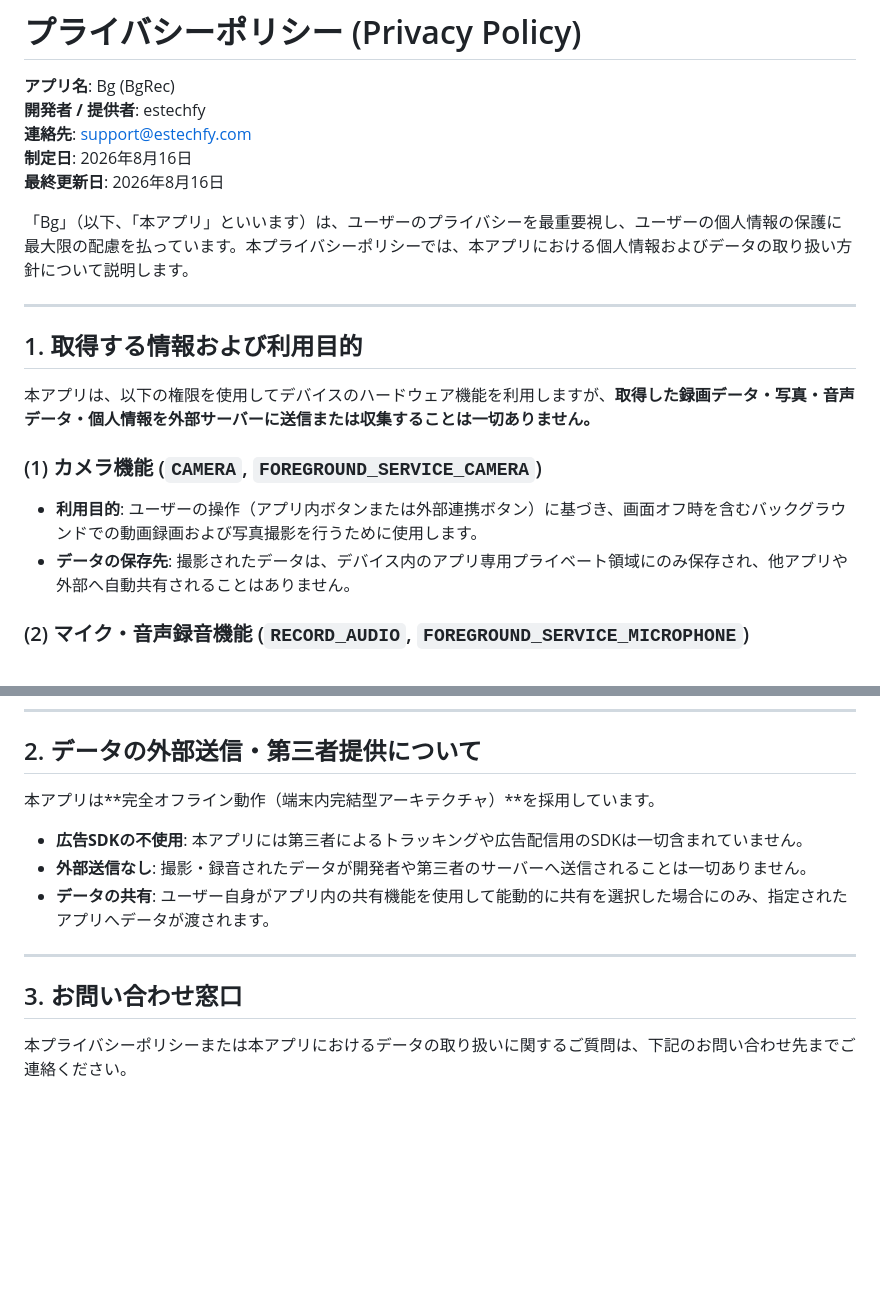
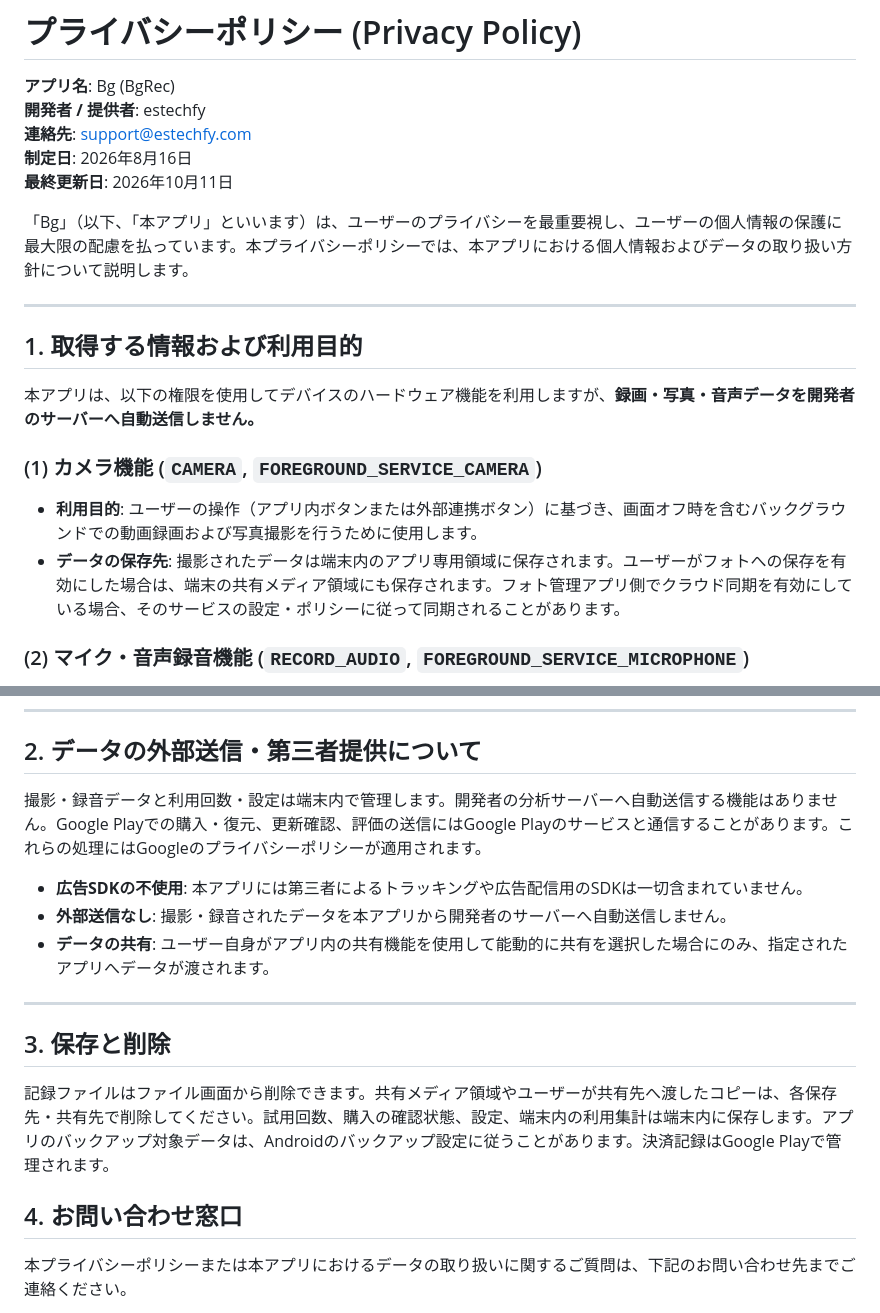
Before and after one commit to estechfy/privacy-policy, a Markdown page: BG_README.md, 2 parts joined by grey strips. GitHub-like rendering; blank space fills up the shorter version.

Commit message:
Clarify Bg local storage, sharing and Google Play processing

```diff
--- a/BG_README.md
+++ b/BG_README.md
@@ -4,7 +4,7 @@
 **開発者 / 提供者**: estechfy
 **連絡先**: support@estechfy.com
 **制定日**: 2026年8月16日
-**最終更新日**: 2026年8月16日
+**最終更新日**: 2026年10月11日
 
 「Bg」（以下、「本アプリ」といいます）は、ユーザーのプライバシーを最重要視し、ユーザーの個人情報の保護に最大限の配慮を払っています。本プライバシーポリシーでは、本アプリにおける個人情報およびデータの取り扱い方針について説明します。
 
@@ -12,11 +12,11 @@
 
 ## 1. 取得する情報および利用目的
 
-本アプリは、以下の権限を使用してデバイスのハードウェア機能を利用しますが、**取得した録画データ・写真・音声データ・個人情報を外部サーバーに送信または収集することは一切ありません。**
+本アプリは、以下の権限を使用してデバイスのハードウェア機能を利用しますが、**録画・写真・音声データを開発者のサーバーへ自動送信しません。**
 
 ### (1) カメラ機能 (`CAMERA`, `FOREGROUND_SERVICE_CAMERA`)
 - **利用目的**: ユーザーの操作（アプリ内ボタンまたは外部連携ボタン）に基づき、画面オフ時を含むバックグラウンドでの動画録画および写真撮影を行うために使用します。
-- **データの保存先**: 撮影されたデータは、デバイス内のアプリ専用プライベート領域にのみ保存され、他アプリや外部へ自動共有されることはありません。
+- **データの保存先**: 撮影されたデータは端末内のアプリ専用領域に保存されます。ユーザーがフォトへの保存を有効にした場合は、端末の共有メディア領域にも保存されます。フォト管理アプリ側でクラウド同期を有効にしている場合、そのサービスの設定・ポリシーに従って同期されることがあります。
 
 ### (2) マイク・音声録音機能 (`RECORD_AUDIO`, `FOREGROUND_SERVICE_MICROPHONE`)
 - **利用目的**: 動画録画時の音声収録、および単体でのバックグラウンド音声録音（ボイスレコーダー機能）のために使用します。
@@ -32,14 +32,18 @@
 
 ## 2. データの外部送信・第三者提供について
 
-本アプリは**完全オフライン動作（端末内完結型アーキテクチャ）**を採用しています。
+撮影・録音データと利用回数・設定は端末内で管理します。開発者の分析サーバーへ自動送信する機能はありません。Google Playでの購入・復元、更新確認、評価の送信にはGoogle Playのサービスと通信することがあります。これらの処理にはGoogleのプライバシーポリシーが適用されます。
 - **広告SDKの不使用**: 本アプリには第三者によるトラッキングや広告配信用のSDKは一切含まれていません。
-- **外部送信なし**: 撮影・録音されたデータが開発者や第三者のサーバーへ送信されることは一切ありません。
+- **外部送信なし**: 撮影・録音されたデータを本アプリから開発者のサーバーへ自動送信しません。
 - **データの共有**: ユーザー自身がアプリ内の共有機能を使用して能動的に共有を選択した場合にのみ、指定されたアプリへデータが渡されます。
 
 ---
 
-## 3. お問い合わせ窓口
+## 3. 保存と削除
+
+記録ファイルはファイル画面から削除できます。共有メディア領域やユーザーが共有先へ渡したコピーは、各保存先・共有先で削除してください。試用回数、購入の確認状態、設定、端末内の利用集計は端末内に保存します。アプリのバックアップ対象データは、Androidのバックアップ設定に従うことがあります。決済記録はGoogle Playで管理されます。
+
+## 4. お問い合わせ窓口
 
 本プライバシーポリシーまたは本アプリにおけるデータの取り扱いに関するご質問は、下記のお問い合わせ先までご連絡ください。
 
```
